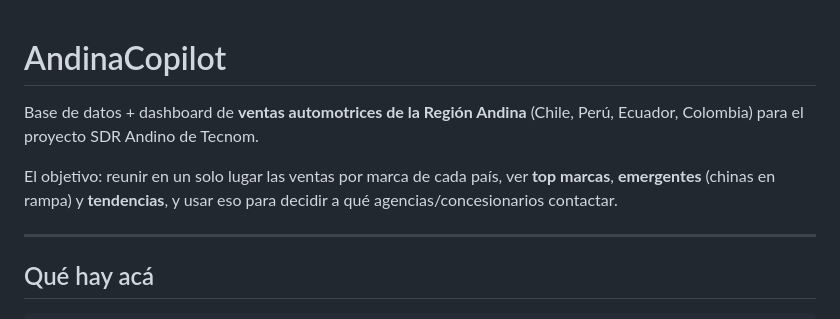
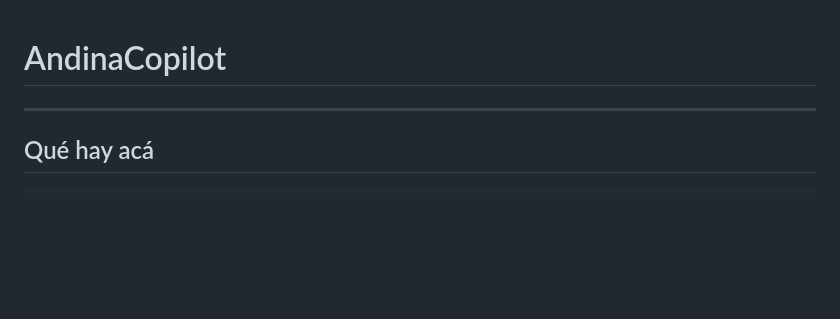
Before and after one commit to faculopezp/AndinaCopilot, a Markdown page: README.md, the part around the change. Drawn GitHub-style; blank space fills up the shorter version.

Commit message:
Remove introductory text from README
Removed introductory text about the AndinaCopilot project.

```diff
--- a/README.md
+++ b/README.md
@@ -1,8 +1,5 @@
 # AndinaCopilot
 
-Base de datos + dashboard de **ventas automotrices de la Región Andina** (Chile, Perú, Ecuador, Colombia) para el proyecto SDR Andino de Tecnom.
-
-El objetivo: reunir en un solo lugar las ventas por marca de cada país, ver **top marcas**, **emergentes** (chinas en rampa) y **tendencias**, y usar eso para decidir a qué agencias/concesionarios contactar.
 
 ---
 
```
